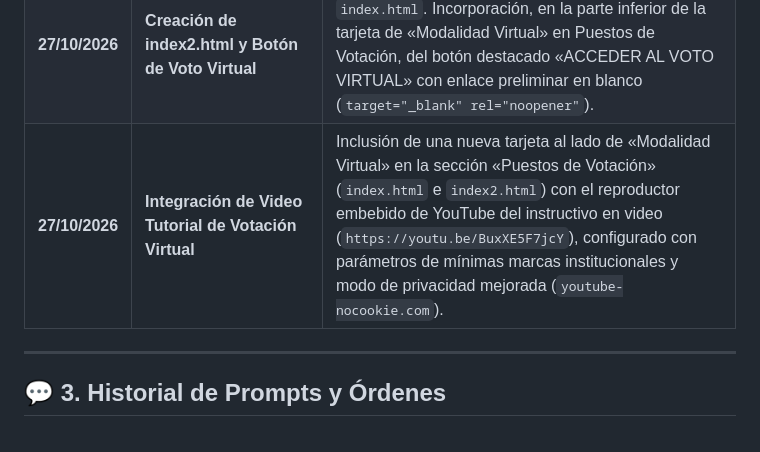
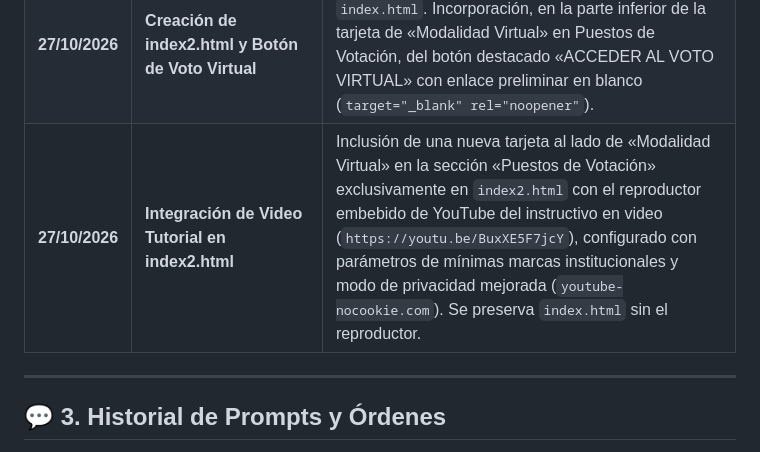
Before and after one commit to dircomunla-dotcom/elecciones2026, a Markdown page: HISTORIAL.md, the part around the change. Rendered like a GitHub page.

Commit message:
auto-sync: 2026-10-27 17:37:12

```diff
--- a/HISTORIAL.md
+++ b/HISTORIAL.md
@@ -58,7 +58,7 @@ Este documento sirve como bitácora central del proyecto del sitio web de **Elec
 | **27/10/2026** | **Actualización y Enlaces a Modalidad Virtual** | En «Información General» (recuadro de modalidades), actualización del texto de Plataforma («Se habilitará el jueves 29 de octubre a las 10 H») con enlace directo a la tarjeta de Modalidad Virtual en Puestos de Votación. En «Puestos de Votación» (cabecera de Sedes y Horarios), incorporación del punto de Modalidad Virtual con enlace al card interactivo. |
 | **27/10/2026** | **Destaque Visual en Cabecera de Puestos de Votación** | Rediseño de los bloques de «Sedes Presenciales» y «Modalidad Virtual» en el banner de «Sedes y Horarios de Comicios» de `index.html`, presentándolos con contenedores diferenciados, bordes temáticos (rojo y dorado) y tipografía jerárquica para una óptima lectura a simple vista. |
 | **27/10/2026** | **Creación de index2.html y Botón de Voto Virtual** | Creación de la copia `index2.html` basada en `index.html`. Incorporación, en la parte inferior de la tarjeta de «Modalidad Virtual» en Puestos de Votación, del botón destacado «ACCEDER AL VOTO VIRTUAL» con enlace preliminar en blanco (`target="_blank" rel="noopener"`). |
-| **27/10/2026** | **Integración de Video Tutorial de Votación Virtual** | Inclusión de una nueva tarjeta al lado de «Modalidad Virtual» en la sección «Puestos de Votación» (`index.html` e `index2.html`) con el reproductor embebido de YouTube del instructivo en video (`https://youtu.be/BuxXE5F7jcY`), configurado con parámetros de mínimas marcas institucionales y modo de privacidad mejorada (`youtube-nocookie.com`). |
+| **27/10/2026** | **Integración de Video Tutorial en index2.html** | Inclusión de una nueva tarjeta al lado de «Modalidad Virtual» en la sección «Puestos de Votación» exclusivamente en `index2.html` con el reproductor embebido de YouTube del instructivo en video (`https://youtu.be/BuxXE5F7jcY`), configurado con parámetros de mínimas marcas institucionales y modo de privacidad mejorada (`youtube-nocookie.com`). Se preserva `index.html` sin el reproductor. |
 
 ---
 
```
